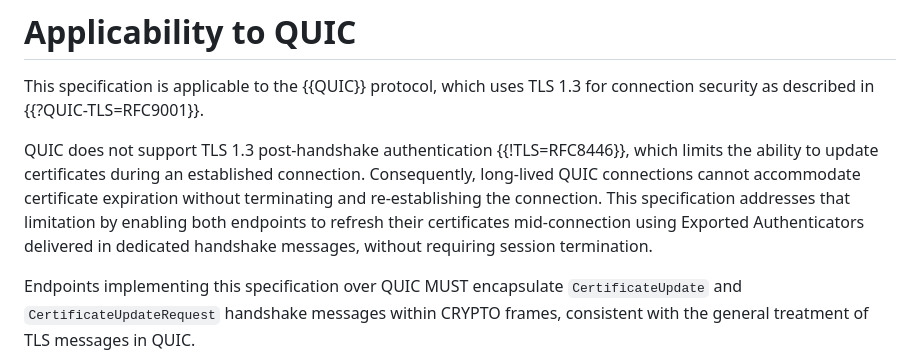
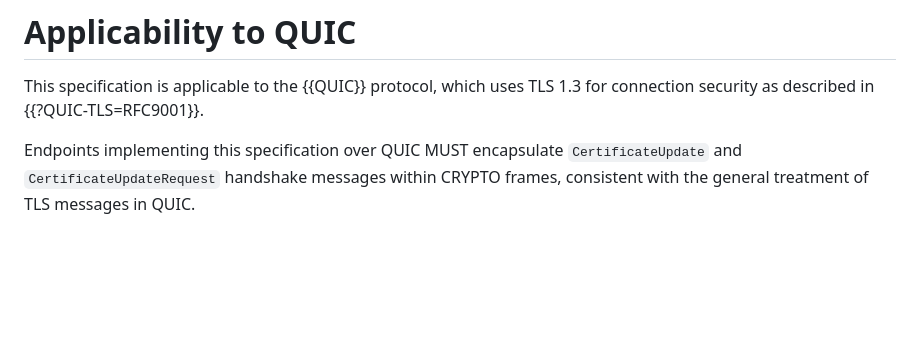
Before and after one commit to yaroslavros/draft-tls-cert-update, a Markdown page: draft-rosomakho-tls-cert-update.md, the part around the change. Rendered like a GitHub page; blank space fills up the shorter version.

```diff
--- a/draft-rosomakho-tls-cert-update.md
+++ b/draft-rosomakho-tls-cert-update.md
@@ -185,8 +185,6 @@ Upon receiving a `CertificateUpdateRequest`, the peer MUST validate that the mes
 
 This specification is applicable to the {{QUIC}} protocol, which uses TLS 1.3 for connection security as described in {{?QUIC-TLS=RFC9001}}.
 
-QUIC does not support TLS 1.3 post-handshake authentication {{!TLS=RFC8446}}, which limits the ability to update certificates during an established connection. Consequently, long-lived QUIC connections cannot accommodate certificate expiration without terminating and re-establishing the connection. This specification addresses that limitation by enabling both endpoints to refresh their certificates mid-connection using Exported Authenticators delivered in dedicated handshake messages, without requiring session termination.
-
 Endpoints implementing this specification over QUIC MUST encapsulate `CertificateUpdate` and `CertificateUpdateRequest` handshake messages within CRYPTO frames, consistent with the general treatment of TLS messages in QUIC.
 
 All other requirements defined in this document, including handshake process, message sequences, validation procedures, and error handling, apply equally to QUIC deployments. A QUIC connection MUST treat protocol violations (such as sending a `CertificateUpdate` before the handshake completes) as connection errors of type `CRYPTO_ERROR`, using an appropriate alert code such as `illegal_parameter` or `unexpected_message` mapped as defined in {{Section 20.1 of QUIC}}.
```
